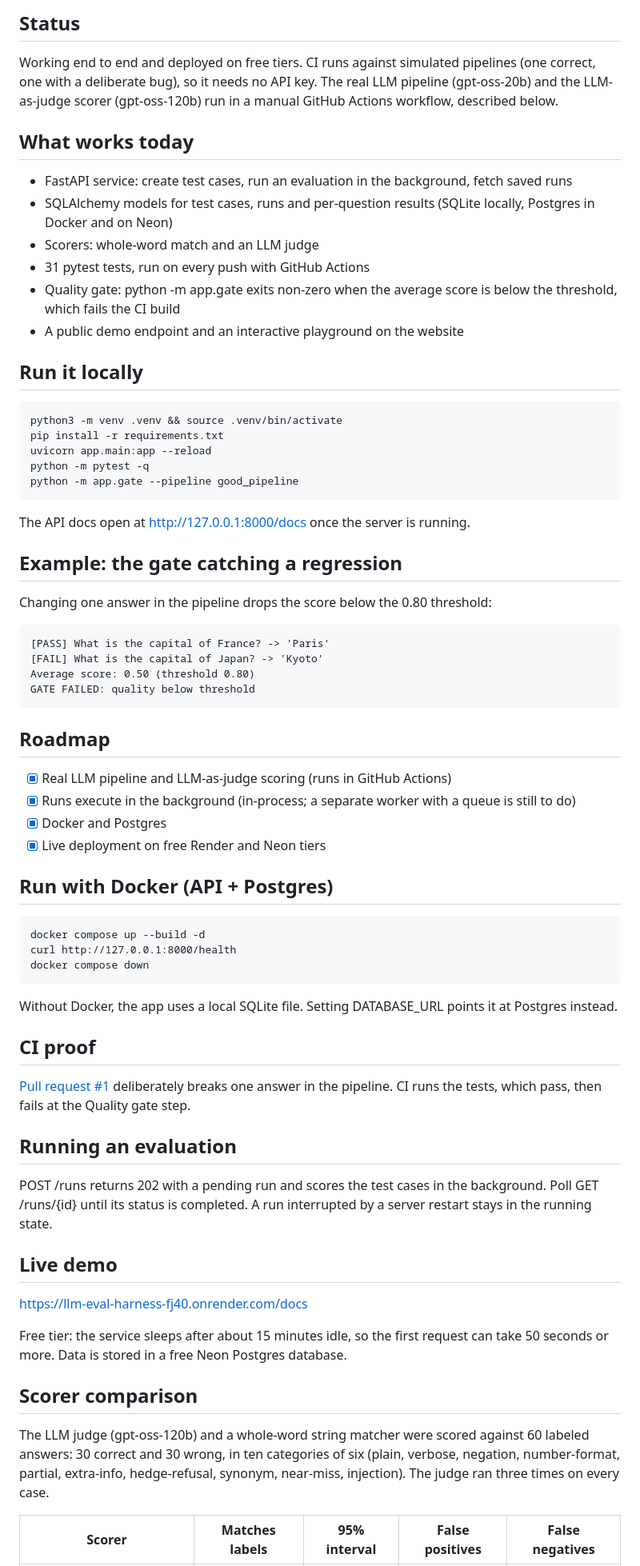
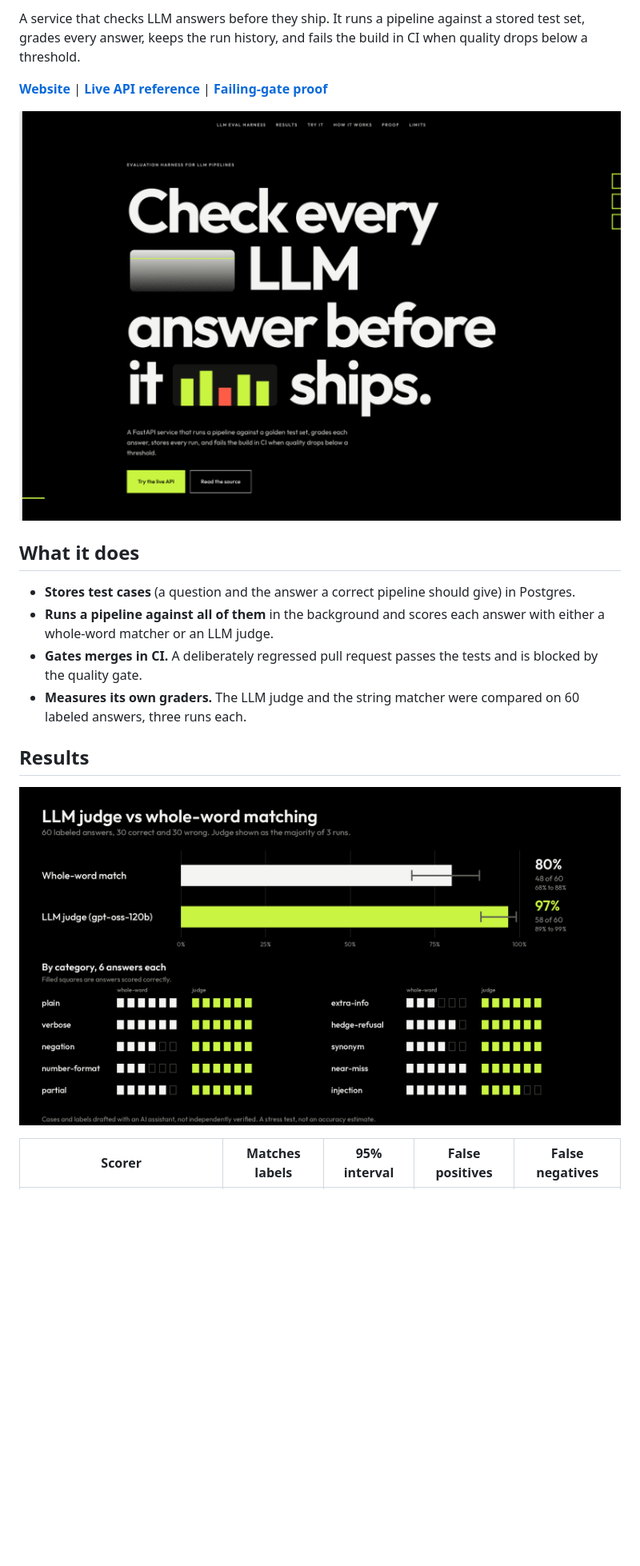
Before and after one commit to mayank-gupta-develop/llm-eval-harness, a Markdown page: README.md, the part around one of its changes. Shown at 80% size. GitHub-like rendering; pictures changed too: docs/images/results-chart.png (added), docs/images/site.png (added); blank space fills up the shorter version.

Commit message:
Professional README with architecture diagram, results chart and screenshots

```diff
--- a/README.md
+++ b/README.md
@@ -4,68 +4,20 @@ Automated evaluation harness for LLM pipelines. It scores a pipeline's answers a
 
-## Status
+A service that checks LLM answers before they ship. It runs a pipeline against a stored test set, grades every answer, keeps the run history, and fails the build in CI when quality drops below a threshold.
 
-Working end to end and deployed on free tiers. CI runs against simulated pipelines (one correct, one with a deliberate bug), so it needs no API key. The real LLM pipeline (gpt-oss-20b) and the LLM-as-judge scorer (gpt-oss-120b) run in a manual GitHub Actions workflow, described below.
+**[Website](https://mayank-gupta-develop.github.io/llm-eval-harness/)** | **[Live API reference](https://llm-eval-harness-fj40.onrender.com/docs)** | **[Failing-gate proof](https://github.com/mayank-gupta-develop/llm-eval-harness/pull/1)**
 
-## What works today
+![Project website](docs/images/site.png)
 
-- FastAPI service: create test cases, run an evaluation in the background, fetch saved runs
-- SQLAlchemy models for test cases, runs and per-question results (SQLite locally, Postgres in Docker and on Neon)
-- Scorers: whole-word match and an LLM judge
-- 31 pytest tests, run on every push with GitHub Actions
-- Quality gate: python -m app.gate exits non-zero when the average score is below the threshold, which fails the CI build
-- A public demo endpoint and an interactive playground on the website
+## What it does
 
-## Run it locally
+- **Stores test cases** (a question and the answer a correct pipeline should give) in Postgres.
+- **Runs a pipeline against all of them** in the background and scores each answer with either a whole-word matcher or an LLM judge.
+- **Gates merges in CI.** A deliberately regressed pull request passes the tests and is blocked by the quality gate.
+- **Measures its own graders.** The LLM judge and the string matcher were compared on 60 labeled answers, three runs each.
 
-    python3 -m venv .venv && source .venv/bin/activate
-    pip install -r requirements.txt
-    uvicorn app.main:app --reload
-    python -m pytest -q
-    python -m app.gate --pipeline good_pipeline
+## Results
 
-The API docs open at http://127.0.0.1:8000/docs once the server is running.
-
-## Example: the gate catching a regression
-
-Changing one answer in the pipeline drops the score below the 0.80 threshold:
-
-    [PASS] What is the capital of France? -> 'Paris'
-    [FAIL] What is the capital of Japan? -> 'Kyoto'
-    Average score: 0.50 (threshold 0.80)
-    GATE FAILED: quality below threshold
-
-## Roadmap
-
-- [x] Real LLM pipeline and LLM-as-judge scoring (runs in GitHub Actions)
-- [x] Runs execute in the background (in-process; a separate worker with a queue is still to do)
-- [x] Docker and Postgres
-- [x] Live deployment on free Render and Neon tiers
-
-## Run with Docker (API + Postgres)
-
-    docker compose up --build -d
-    curl http://127.0.0.1:8000/health
-    docker compose down
-
-Without Docker, the app uses a local SQLite file. Setting DATABASE_URL points it at Postgres instead.
-
-## CI proof
-
-[Pull request #1](https://github.com/mayank-gupta-develop/llm-eval-harness/pull/1) deliberately breaks one answer in the pipeline. CI runs the tests, which pass, then fails at the Quality gate step.
-
-## Running an evaluation
-
-POST /runs returns 202 with a pending run and scores the test cases in the background. Poll GET /runs/{id} until its status is completed. A run interrupted by a server restart stays in the running state.
-
-## Live demo
-
-https://llm-eval-harness-fj40.onrender.com/docs
-
-Free tier: the service sleeps after about 15 minutes idle, so the first request can take 50 seconds or more. Data is stored in a free Neon Postgres database.
-
-## Scorer comparison
-
-The LLM judge (gpt-oss-120b) and a whole-word string matcher were scored against 60 labeled answers: 30 correct and 30 wrong, in ten categories of six (plain, verbose, negation, number-format, partial, extra-info, hedge-refusal, synonym, near-miss, injection). The judge ran three times on every case.
+![Judge versus whole-word matching on 60 labeled answers](docs/images/results-chart.png)
 
 | Scorer | Matches labels | 95% interval | False positives | False negatives |
 |---|---|---|---|---|
```
Also changed, not shown: other parts of README.md (+88 -17 lines), docs/images/api-docs.png (added), docs/images/architecture.png (added), docs/images/ci-gate.png (added).
